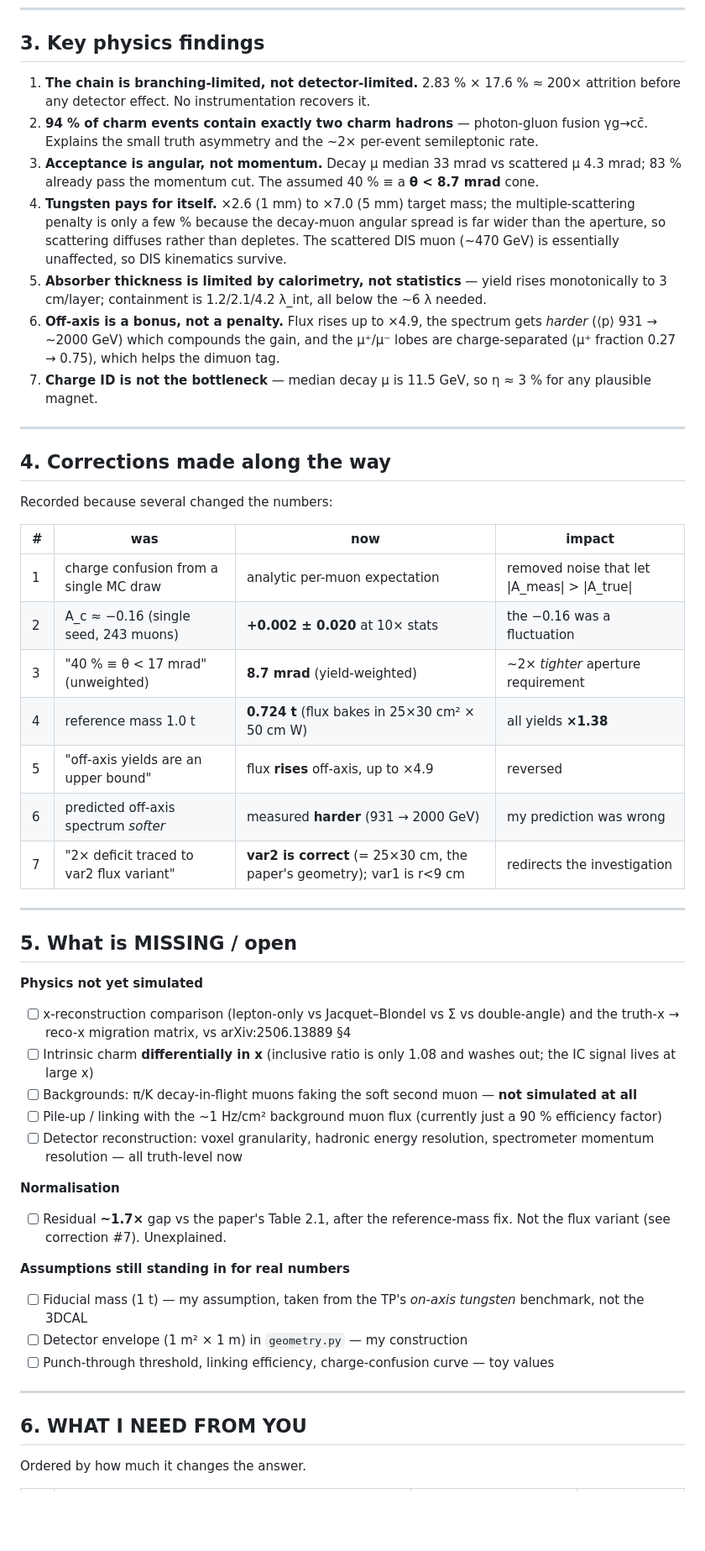
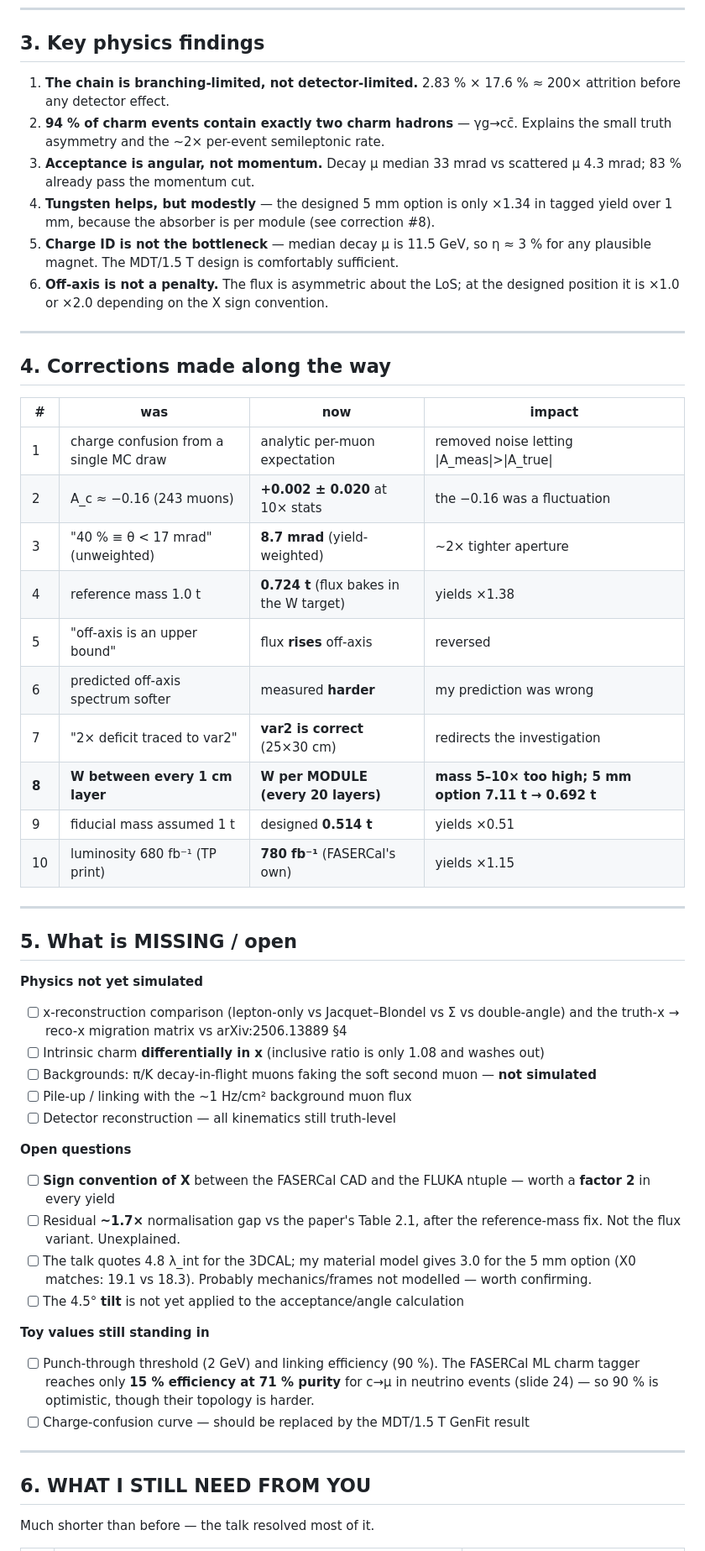
Before and after one commit to virgolaema/fasercal-muDIS, a Markdown page: docs/STATUS.md, the part around one of its changes. Shown at 84% size. Rendered like a GitHub page; blank space fills up the shorter version.

```diff
--- a/docs/STATUS.md
+++ b/docs/STATUS.md
@@ -66,52 +62,54 @@ Charge-tag purity **97.3 %**. Statistical reach:
 
 ## 3. Key physics findings
 
-1. **The chain is branching-limited, not detector-limited.** 2.83 % × 17.6 % ≈ 200× attrition before any detector effect. No instrumentation recovers it.
-2. **94 % of charm events contain exactly two charm hadrons** — photon-gluon fusion γg→cc̄. Explains the small truth asymmetry and the ~2× per-event semileptonic rate.
-3. **Acceptance is angular, not momentum.** Decay µ median 33 mrad vs scattered µ 4.3 mrad; 83 % already pass the momentum cut. The assumed 40 % ≡ a **θ < 8.7 mrad** cone.
-4. **Tungsten pays for itself.** ×2.6 (1 mm) to ×7.0 (5 mm) target mass; the multiple-scattering penalty is only a few % because the decay-muon angular spread is far wider than the aperture, so scattering diffuses rather than depletes. The scattered DIS muon (~470 GeV) is essentially unaffected, so DIS kinematics survive.
-5. **Absorber thickness is limited by calorimetry, not statistics** — yield rises monotonically to 3 cm/layer; containment is 1.2/2.1/4.2 λ_int, all below the ~6 λ needed.
-6. **Off-axis is a bonus, not a penalty.** Flux rises up to ×4.9, the spectrum gets *harder* (⟨p⟩ 931 → ~2000 GeV) which compounds the gain, and the µ⁺/µ⁻ lobes are charge-separated (µ⁺ fraction 0.27 → 0.75), which helps the dimuon tag.
-7. **Charge ID is not the bottleneck** — median decay µ is 11.5 GeV, so η ≈ 3 % for any plausible magnet.
+1. **The chain is branching-limited, not detector-limited.** 2.83 % × 17.6 % ≈ 200× attrition before any detector effect.
+2. **94 % of charm events contain exactly two charm hadrons** — γg→cc̄. Explains the small truth asymmetry and the ~2× per-event semileptonic rate.
+3. **Acceptance is angular, not momentum.** Decay µ median 33 mrad vs scattered µ 4.3 mrad; 83 % already pass the momentum cut.
+4. **Tungsten helps, but modestly** — the designed 5 mm option is only ×1.34 in tagged yield over 1 mm, because the absorber is per module (see correction #8).
+5. **Charge ID is not the bottleneck** — median decay µ is 11.5 GeV, so η ≈ 3 % for any plausible magnet. The MDT/1.5 T design is comfortably sufficient.
+6. **Off-axis is not a penalty.** The flux is asymmetric about the LoS; at the designed position it is ×1.0 or ×2.0 depending on the X sign convention.
 
 ---
 
 ## 4. Corrections made along the way
 
-Recorded because several changed the numbers:
-
 | # | was | now | impact |
 |---|---|---|---|
-| 1 | charge confusion from a single MC draw | analytic per-muon expectation | removed noise that let \|A_meas\| > \|A_true\| |
-| 2 | A_c ≈ −0.16 (single seed, 243 muons) | **+0.002 ± 0.020** at 10× stats | the −0.16 was a fluctuation |
-| 3 | "40 % ≡ θ < 17 mrad" (unweighted) | **8.7 mrad** (yield-weighted) | ~2× *tighter* aperture requirement |
-| 4 | reference mass 1.0 t | **0.724 t** (flux bakes in 25×30 cm² × 50 cm W) | all yields **×1.38** |
-| 5 | "off-axis yields are an upper bound" | flux **rises** off-axis, up to ×4.9 | reversed |
-| 6 | predicted off-axis spectrum *softer* | measured **harder** (931 → 2000 GeV) | my prediction was wrong |
-| 7 | "2× deficit traced to var2 flux variant" | **var2 is correct** (= 25×30 cm, the paper's geometry); var1 is r<9 cm | redirects the investigation |
+| 1 | charge confusion from a single MC draw | analytic per-muon expectation | removed noise letting \|A_meas\|>\|A_true\| |
+| 2 | A_c ≈ −0.16 (243 muons) | **+0.002 ± 0.020** at 10× stats | the −0.16 was a fluctuation |
+| 3 | "40 % ≡ θ < 17 mrad" (unweighted) | **8.7 mrad** (yield-weighted) | ~2× tighter aperture |
+| 4 | reference mass 1.0 t | **0.724 t** (flux bakes in the W target) | yields ×1.38 |
+| 5 | "off-axis is an upper bound" | flux **rises** off-axis | reversed |
+| 6 | predicted off-axis spectrum softer | measured **harder** | my prediction was wrong |
+| 7 | "2× deficit traced to var2" | **var2 is correct** (25×30 cm) | redirects the investigation |
+| **8** | **W between every 1 cm layer** | **W per MODULE (every 20 layers)** | **mass 5–10× too high; 5 mm option 7.11 t → 0.692 t** |
+| 9 | fiducial mass assumed 1 t | designed **0.514 t** | yields ×0.51 |
+| 10 | luminosity 680 fb⁻¹ (TP print) | **780 fb⁻¹** (FASERCal's own) | yields ×1.15 |
 
 ---
 
 ## 5. What is MISSING / open
 
 **Physics not yet simulated**
-- [ ] x-reconstruction comparison (lepton-only vs Jacquet–Blondel vs Σ vs double-angle) and the truth-x → reco-x migration matrix, vs arXiv:2506.13889 §4
-- [ ] Intrinsic charm **differentially in x** (inclusive ratio is only 1.08 and washes out; the IC signal lives at large x)
-- [ ] Backgrounds: π/K decay-in-flight muons faking the soft second muon — **not simulated at all**
-- [ ] Pile-up / linking with the ~1 Hz/cm² background muon flux (currently just a 90 % efficiency factor)
-- [ ] Detector reconstruction: voxel granularity, hadronic energy resolution, spectrometer momentum resolution — all truth-level now
+- [ ] x-reconstruction comparison (lepton-only vs Jacquet–Blondel vs Σ vs double-angle) and the truth-x → reco-x migration matrix vs arXiv:2506.13889 §4
+- [ ] Intrinsic charm **differentially in x** (inclusive ratio is only 1.08 and washes out)
+- [ ] Backgrounds: π/K decay-in-flight muons faking the soft second muon — **not simulated**
+- [ ] Pile-up / linking with the ~1 Hz/cm² background muon flux
+- [ ] Detector reconstruction — all kinematics still truth-level
 
-**Normalisation**
-- [ ] Residual **~1.7×** gap vs the paper's Table 2.1, after the reference-mass fix. Not the flux variant (see correction #7). Unexplained.
+**Open questions**
+- [ ] **Sign convention of X** between the FASERCal CAD and the FLUKA ntuple — worth a **factor 2** in every yield
+- [ ] Residual **~1.7×** normalisation gap vs the paper's Table 2.1, after the reference-mass fix. Not the flux variant. Unexplained.
+- [ ] The talk quotes 4.8 λ_int for the 3DCAL; my material model gives 3.0 for the 5 mm option (X0 matches: 19.1 vs 18.3). Probably mechanics/frames not modelled — worth confirming.
+- [ ] The 4.5° **tilt** is not yet applied to the acceptance/angle calculation
 
-**Assumptions still standing in for real numbers**
-- [ ] Fiducial mass (1 t) — my assumption, taken from the TP's *on-axis tungsten* benchmark, not the 3DCAL
-- [ ] Detector envelope (1 m² × 1 m) in `geometry.py` — my construction
-- [ ] Punch-through threshold, linking efficiency, charge-confusion curve — toy values
+**Toy values still standing in**
+- [ ] Punch-through threshold (2 GeV) and linking efficiency (90 %). The FASERCal ML charm tagger reaches only **15 % efficiency at 71 % purity** for c→µ in neutrino events (slide 24) — so 90 % is optimistic, though their topology is harder.
+- [ ] Charge-confusion curve — should be replaced by the MDT/1.5 T GenFit result
 
 ---
 
-## 6. WHAT I NEED FROM YOU
+## 6. WHAT I STILL NEED FROM YOU
 
-Ordered by how much it changes the answer.
+Much shorter than before — the talk resolved most of it.
 
```
Also changed, not shown: other parts of docs/STATUS.md (+46 -54 lines).
